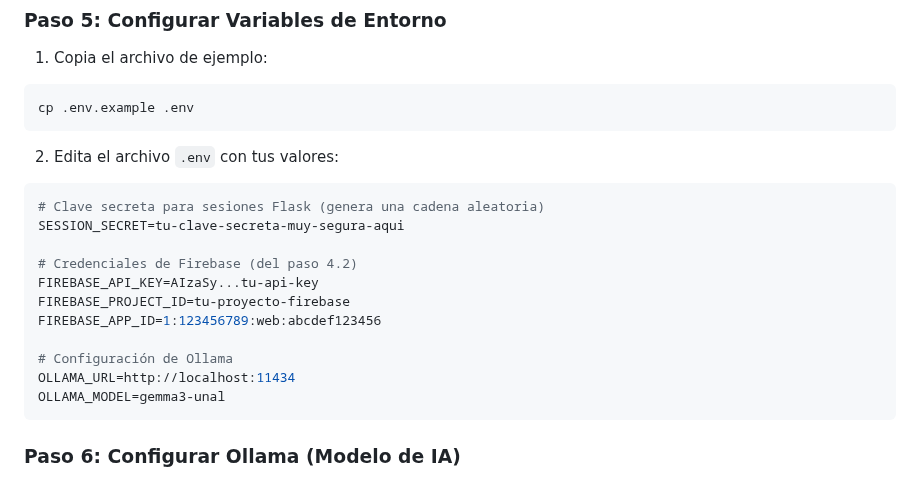
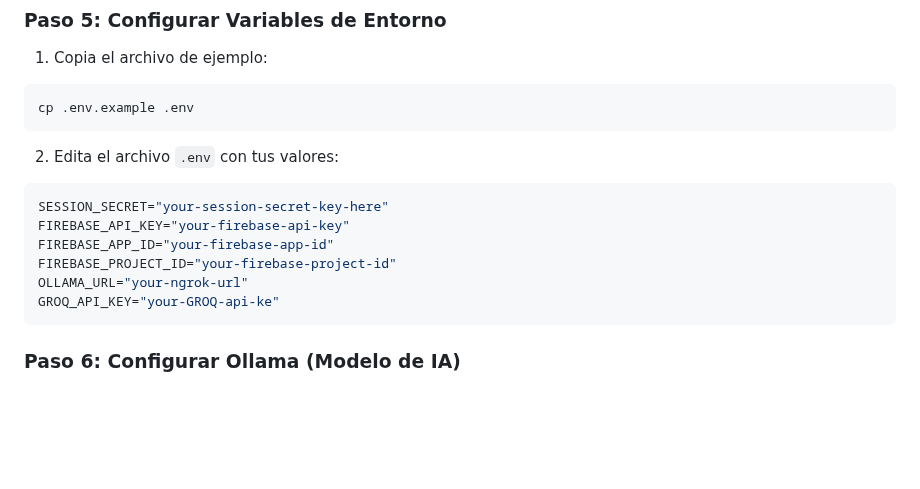
Before and after one commit to DamainBL/BUHOchat, a Markdown page: README.md, the part around the change. Drawn GitHub-style; blank space fills up the shorter version.

````diff
--- a/README.md
+++ b/README.md
@@ -97,17 +97,12 @@ cp .env.example .env
 2. Edita el archivo `.env` con tus valores:
 
 ```env
-# Clave secreta para sesiones Flask (genera una cadena aleatoria)
-SESSION_SECRET=tu-clave-secreta-muy-segura-aqui
-
-# Credenciales de Firebase (del paso 4.2)
-FIREBASE_API_KEY=AIzaSy...tu-api-key
-FIREBASE_PROJECT_ID=tu-proyecto-firebase
-FIREBASE_APP_ID=1:123456789:web:abcdef123456
-
-# Configuración de Ollama
-OLLAMA_URL=http://localhost:11434
-OLLAMA_MODEL=gemma3-unal
+SESSION_SECRET="your-session-secret-key-here"
+FIREBASE_API_KEY="your-firebase-api-key"
+FIREBASE_APP_ID="your-firebase-app-id"
+FIREBASE_PROJECT_ID="your-firebase-project-id"
+OLLAMA_URL="your-ngrok-url"
+GROQ_API_KEY="your-GROQ-api-ke"
 ```
 
 ### Paso 6: Configurar Ollama (Modelo de IA)
````
